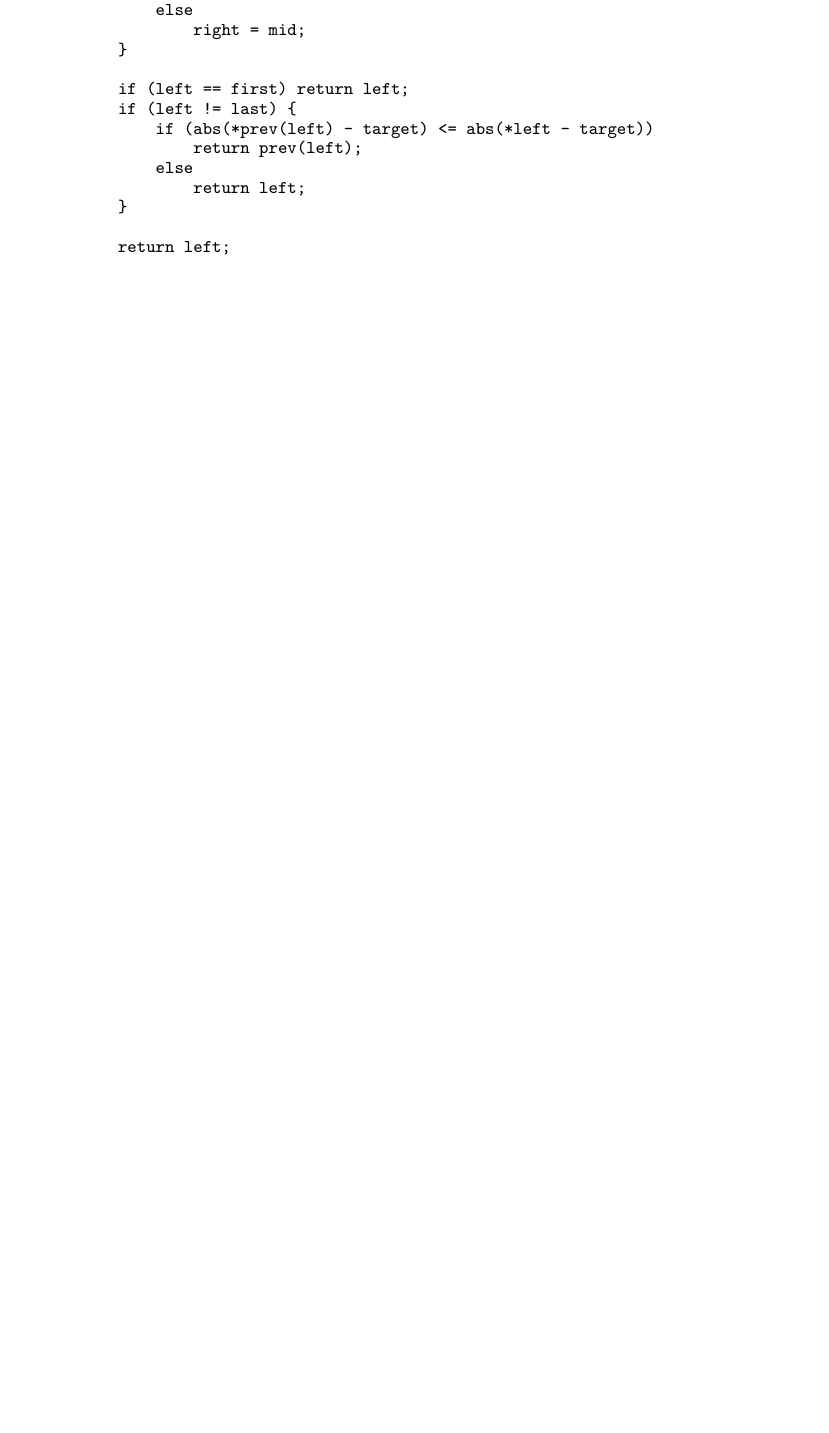
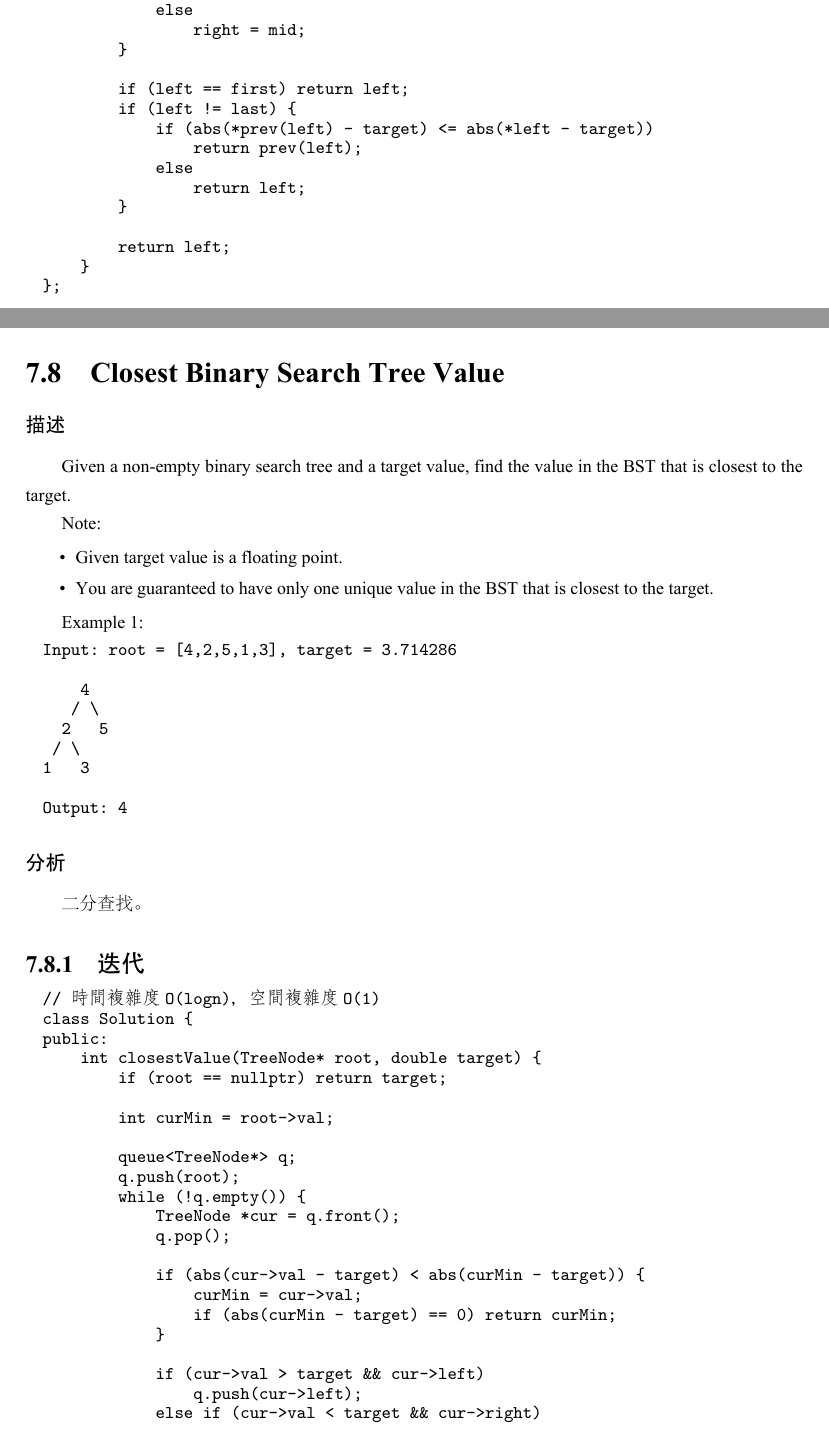
Before and after one commit to soulmachine/leetcode, a LaTeX thesis (C++/leetcode-cpp.tex, which reads C++/chapSearching.tex): part of page 200 of 356 before the commit and two parts of pages 200 and 201 of 359 after it, the two joined at a grey line, cut so that both start at the same text, the shorter picture padded with empty space. The pictures show the PDF file C++/leetcode-cpp.pdf that the author committed with the source.

Commit message:
Add example about binary search

```diff
--- a/C++/chapSearching.tex
+++ b/C++/chapSearching.tex
@@ -595,3 +595,78 @@ private:
     }
 };
 \end{Code}
+
+
+\section{Closest Binary Search Tree Value} %%%%%%%%%%%%%%%%%%%%%%%%%%%%%%
+\label{sec:closest-binary-search-tree-value}
+
+
+\subsubsection{描述}
+Given a non-empty binary search tree and a target value, find the value in the BST that is closest to the target.
+
+Note:
+\begindot
+\item Given target value is a floating point.
+\item You are guaranteed to have only one unique value in the BST that is closest to the target.
+\myenddot
+
+
+Example 1:
+\begin{Code}
+Input: root = [4,2,5,1,3], target = 3.714286
+
+    4
+   / \
+  2   5
+ / \
+1   3
+
+Output: 4
+\end{Code}
+
+\subsubsection{分析}
+二分查找。
+
+
+\subsection{迭代}
+\begin{Code}
+// 時間複雜度O(logn)，空間複雜度O(1)
+class Solution {
+public:
+    int closestValue(TreeNode* root, double target) {
+        if (root == nullptr) return target;
+
+        int curMin = root->val;
+
+        queue<TreeNode*> q;
+        q.push(root);
+        while (!q.empty()) {
+            TreeNode *cur = q.front();
+            q.pop();
+
+            if (abs(cur->val - target) < abs(curMin - target)) {
+                curMin = cur->val;
+                if (abs(curMin - target) == 0) return curMin;
+            }
+
+            if (cur->val > target && cur->left)
+                q.push(cur->left);
+            else if (cur->val < target && cur->right)
+                q.push(cur->right);
+        }
+
+        return curMin;
+    }
+};
+\end{Code}
+
+\subsection{遞歸}
+\begin{Code}
+// 時間複雜度O(logn)，空間複雜度O(1)
+class Solution {
+public:
+    int closestValue(TreeNode* root, double target) {
+        double closest = root->val;
+        PreOrder(root, target, closest);
+
+        return closest;
@@ -597,0 +677 @@ private:
+        if (root == nullptr) return;
@@ -597,0 +721,12 @@ private:
+\myenddot
+
+
+\subsubsection{分析}
+二分查找。
+
+
+\subsection{迭代}
+\begin{Code}
+// 時間複雜度O(logn)，空間複雜度O(1)
+class Solution {
+public:
```
Also changed, not shown: C++/leetcode-cpp.pdf, C++/chapSearching.tex (71 more changed lines).
